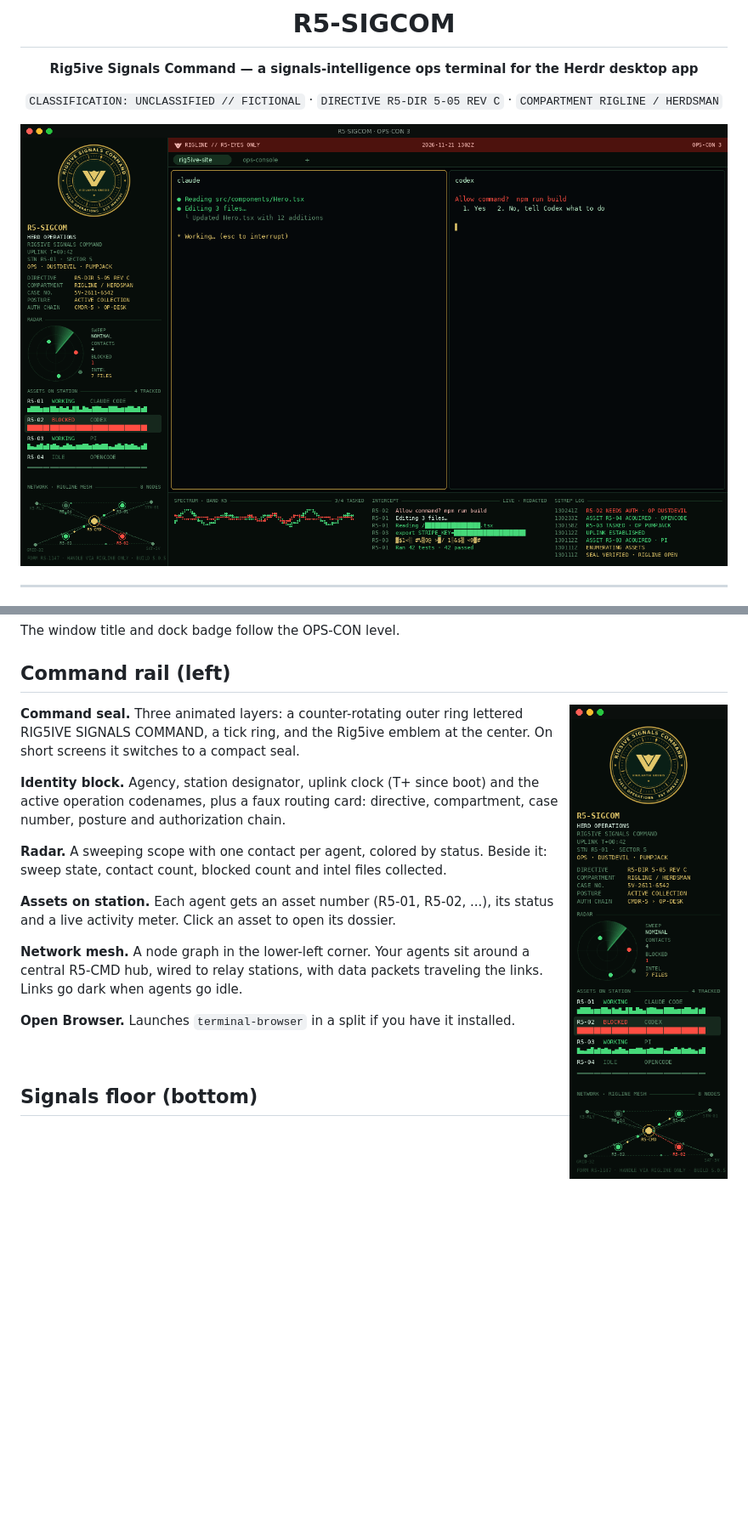
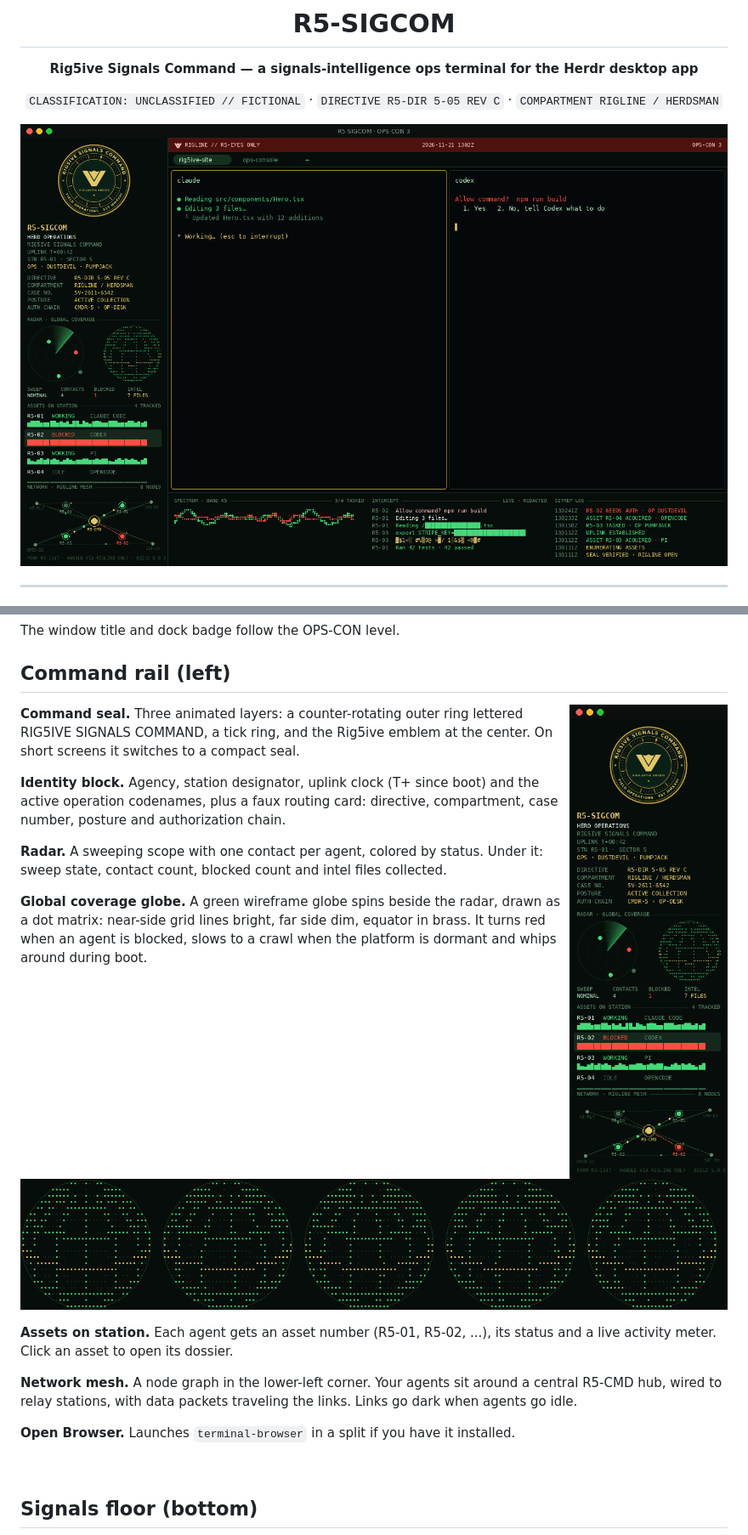
Before and after one commit to randyellis-wealthberry/r5-sigcom, a Markdown page: README.md, 2 parts joined by grey strips. Shown at 85% size. GitHub-like rendering; pictures changed too: docs/globe.png (added), docs/rail.png, preview.png; blank space fills up the shorter version.

Commit message:
Add a spinning wireframe globe to the radar section
Co-Authored-By: Claude Opus 5.5 <noreply@anthropic.com>
Claude-Session: https://claude.ai/code/session_01V3hhfSeK7Me84W8rW5UaKe

```diff
--- a/README.md
+++ b/README.md
@@ -47,7 +47,11 @@ The window title and dock badge follow the OPS-CON level.
 
 **Identity block.** Agency, station designator, uplink clock (T+ since boot) and the active operation codenames, plus a faux routing card: directive, compartment, case number, posture and authorization chain.
 
-**Radar.** A sweeping scope with one contact per agent, colored by status. Beside it: sweep state, contact count, blocked count and intel files collected.
+**Radar.** A sweeping scope with one contact per agent, colored by status. Under it: sweep state, contact count, blocked count and intel files collected.
+
+**Global coverage globe.** A green wireframe globe spins beside the radar, drawn as a dot matrix: near-side grid lines bright, far side dim, equator in brass. It turns red when an agent is blocked, slows to a crawl when the platform is dormant and whips around during boot.
+
+![Spinning grid globe](docs/globe.png)
 
 **Assets on station.** Each agent gets an asset number (R5-01, R5-02, ...), its status and a live activity meter. Click an asset to open its dossier.
 
```
Also changed, not shown: RECIPE.md (+8 -4 lines), layouts/r5-sigcom.png, 2 other files.
